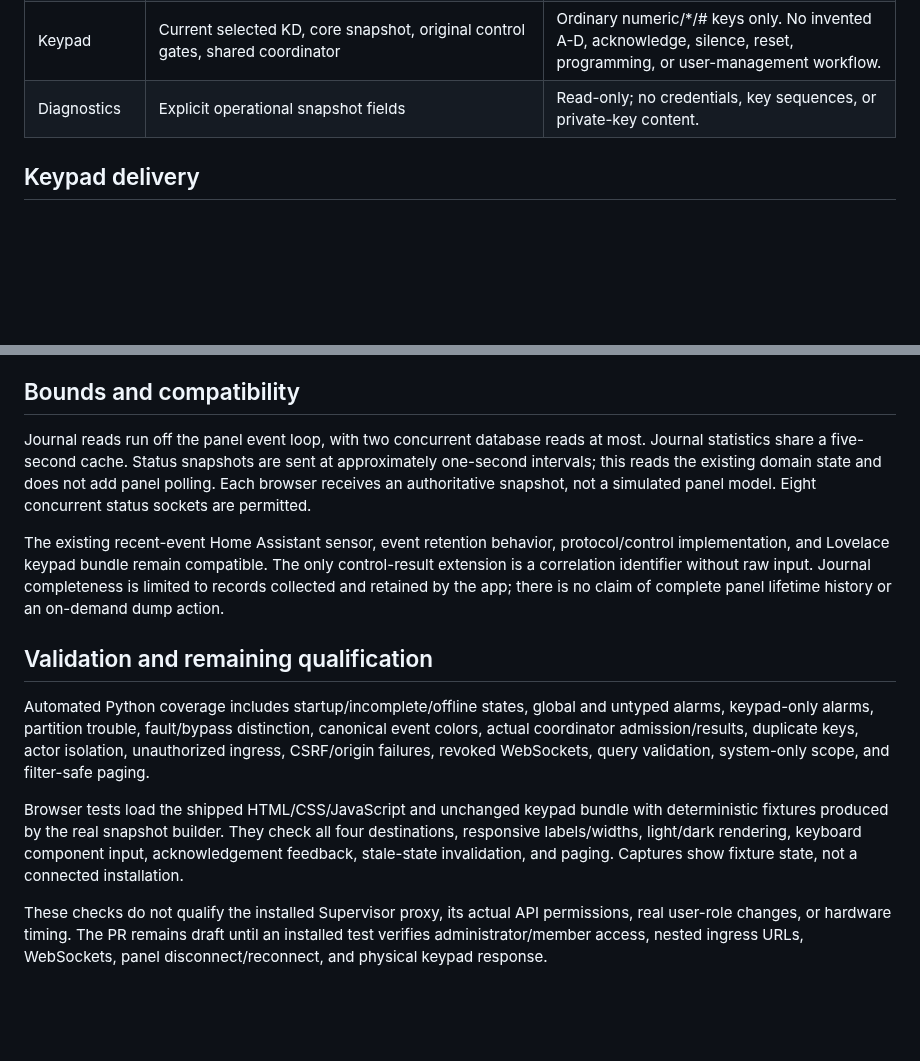
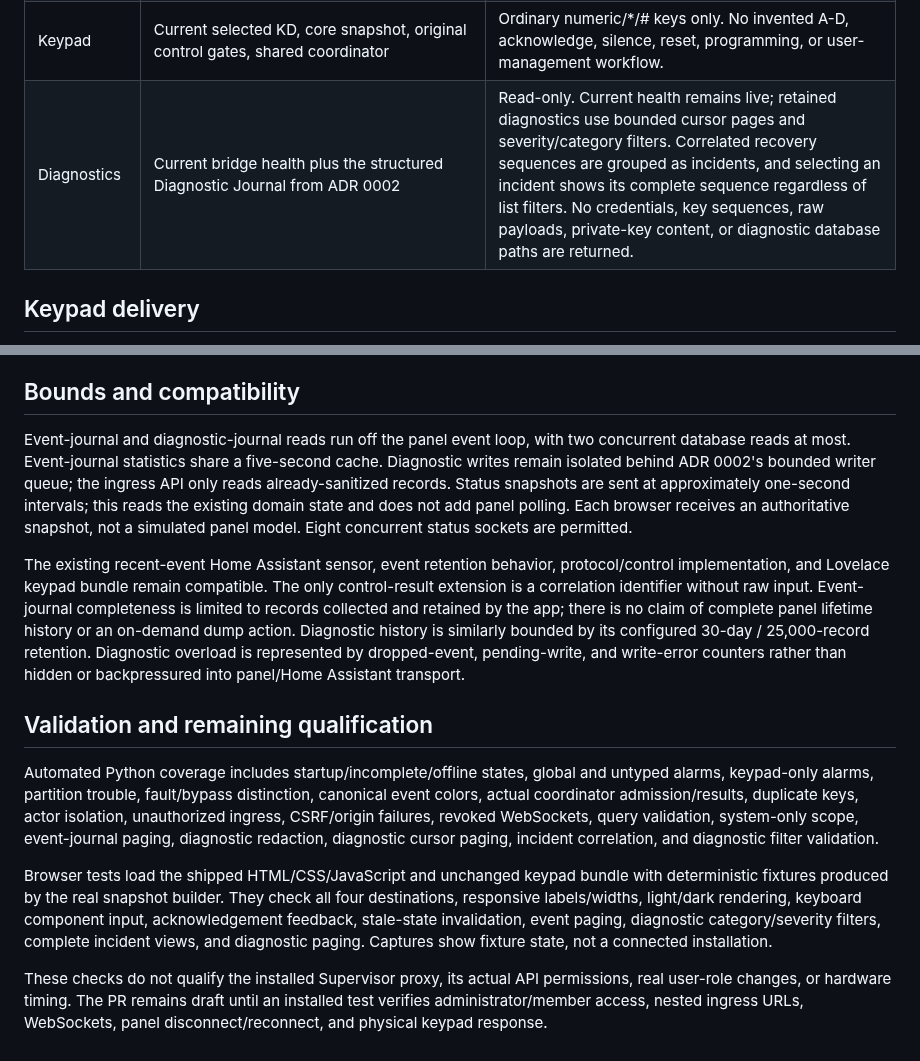
Before and after one commit to wtc-brycel/vistaturbo-hass, a Markdown page: docs/architecture/ingress-workflow-validation.md, 2 parts joined by grey strips. Drawn GitHub-style; blank space fills up the shorter version.

Commit message:
Document structured diagnostics ingress workflow

```diff
--- a/docs/architecture/ingress-workflow-validation.md
+++ b/docs/architecture/ingress-workflow-validation.md
@@ -19,7 +19,7 @@ unchanged.
 | Event Journal | Retained SQLite `events`, never PIN-bearing `keypad_interactions` | Fifty-row cursor pages; applied filters remain fixed until Apply. System scope is distinct from all partitions. Database browsing remains available when the panel is offline. |
 | Event emphasis | `event_codes.py` canonical code mappings | A restore is historical restoration, not proof of current system normal. Code 07 is Close (Arm). English description matching cannot determine alarm family. |
 | Keypad | Current selected KD, core snapshot, original control gates, shared coordinator | Ordinary numeric/*/# keys only. No invented A-D, acknowledge, silence, reset, programming, or user-management workflow. |
-| Diagnostics | Explicit operational snapshot fields | Read-only; no credentials, key sequences, or private-key content. |
+| Diagnostics | Current bridge health plus the structured Diagnostic Journal from ADR 0002 | Read-only. Current health remains live; retained diagnostics use bounded cursor pages and severity/category filters. Correlated recovery sequences are grouped as incidents, and selecting an incident shows its complete sequence regardless of list filters. No credentials, key sequences, raw payloads, private-key content, or diagnostic database paths are returned. |
 
 ## Keypad delivery
 
@@ -59,8 +59,10 @@ added. Auth responses and control records are not browser-persisted.
 
 ## Bounds and compatibility
 
-Journal reads run off the panel event loop, with two concurrent database reads
-at most. Journal statistics share a five-second cache. Status snapshots are sent
+Event-journal and diagnostic-journal reads run off the panel event loop, with two
+concurrent database reads at most. Event-journal statistics share a five-second
+cache. Diagnostic writes remain isolated behind ADR 0002's bounded writer queue;
+the ingress API only reads already-sanitized records. Status snapshots are sent
 at approximately one-second intervals; this reads the existing domain state and
 does not add panel polling. Each browser receives an authoritative snapshot,
 not a simulated panel model. Eight concurrent status sockets are permitted.
@@ -68,8 +70,12 @@ not a simulated panel model. Eight concurrent status sockets are permitted.
 The existing recent-event Home Assistant sensor, event retention behavior,
 protocol/control implementation, and Lovelace keypad bundle remain compatible.
 The only control-result extension is a correlation identifier without raw input.
-Journal completeness is limited to records collected and retained by the app;
-there is no claim of complete panel lifetime history or an on-demand dump action.
+Event-journal completeness is limited to records collected and retained by the
+app; there is no claim of complete panel lifetime history or an on-demand dump
+action. Diagnostic history is similarly bounded by its configured 30-day /
+25,000-record retention. Diagnostic overload is represented by dropped-event,
+pending-write, and write-error counters rather than hidden or backpressured into
+panel/Home Assistant transport.
 
 ## Validation and remaining qualification
 
@@ -77,12 +83,14 @@ Automated Python coverage includes startup/incomplete/offline states, global and
 untyped alarms, keypad-only alarms, partition trouble, fault/bypass distinction,
 canonical event colors, actual coordinator admission/results, duplicate keys,
 actor isolation, unauthorized ingress, CSRF/origin failures, revoked WebSockets,
-query validation, system-only scope, and filter-safe paging.
+query validation, system-only scope, event-journal paging, diagnostic redaction,
+diagnostic cursor paging, incident correlation, and diagnostic filter validation.
 
 Browser tests load the shipped HTML/CSS/JavaScript and unchanged keypad bundle
 with deterministic fixtures produced by the real snapshot builder. They check
 all four destinations, responsive labels/widths, light/dark rendering, keyboard
-component input, acknowledgement feedback, stale-state invalidation, and paging.
+component input, acknowledgement feedback, stale-state invalidation, event paging,
+diagnostic category/severity filters, complete incident views, and diagnostic paging.
 Captures show fixture state, not a connected installation.
 
 These checks do not qualify the installed Supervisor proxy, its actual API
```
